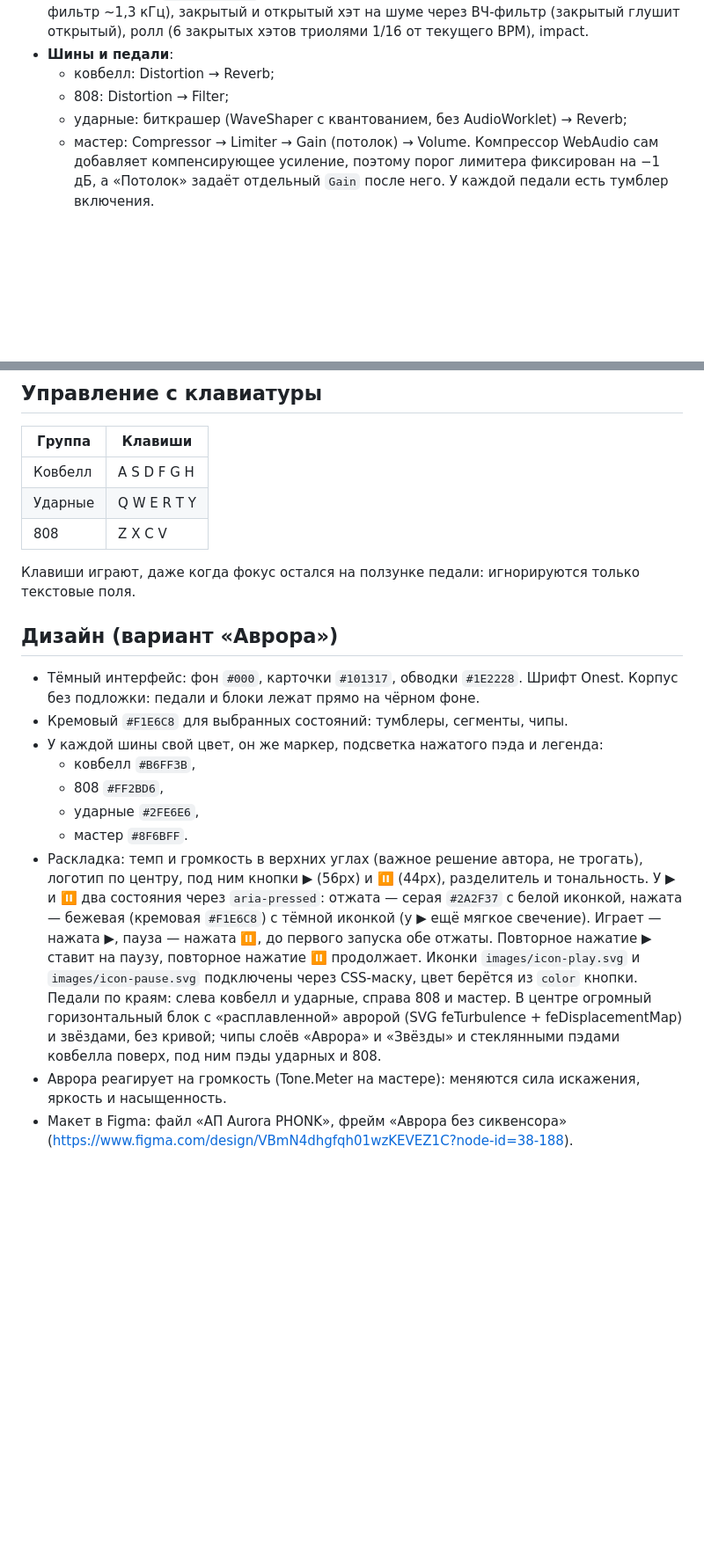
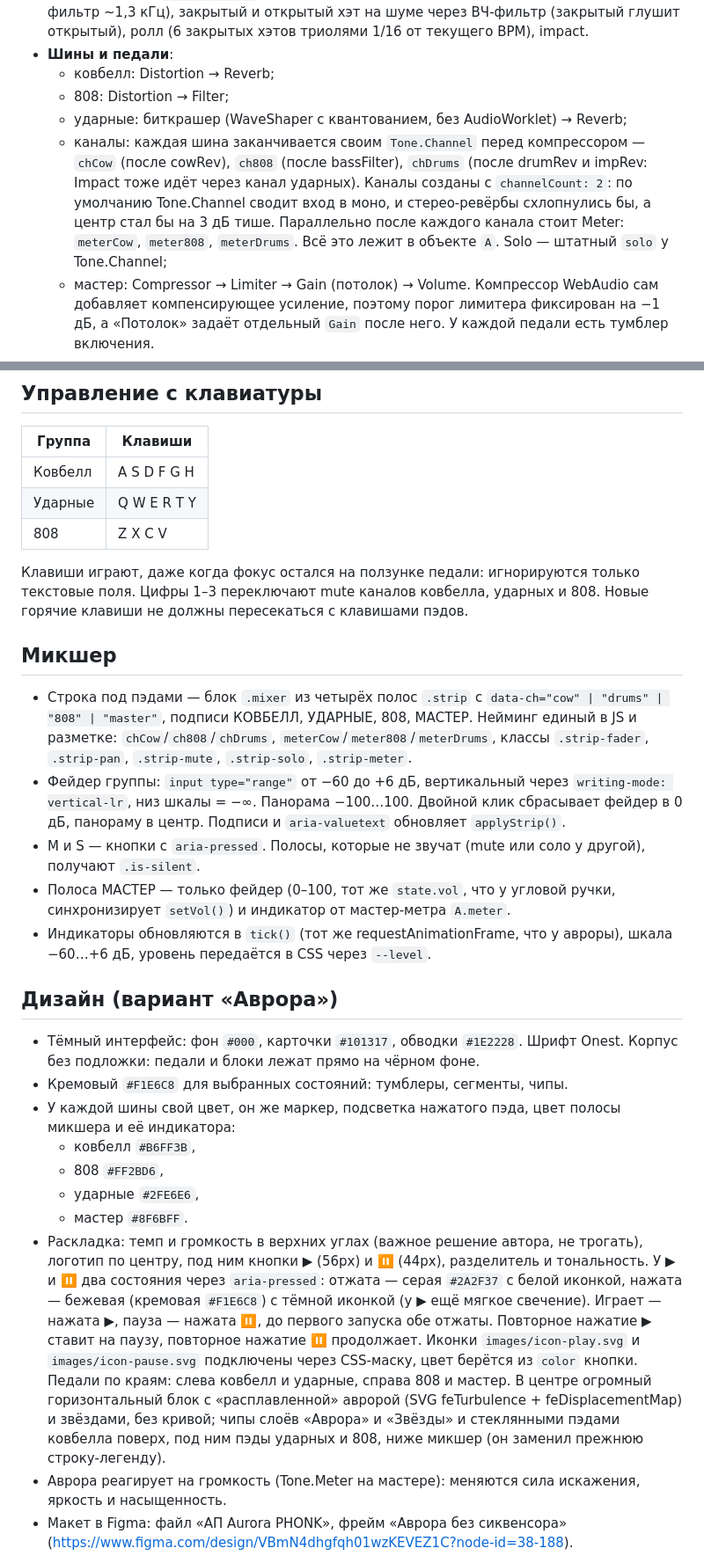
Before and after one commit to MathewHimself/Ap-Aurora-PHONK, a Markdown page: CLAUDE.md, 2 parts joined by grey strips. Shown at 88% size. Rendered like a GitHub page; blank space fills up the shorter version.

```diff
--- a/CLAUDE.md
+++ b/CLAUDE.md
@@ -32,6 +32,7 @@ images/               картинки и иконки (favicon.svg, иконк
   - ковбелл: Distortion → Reverb;
   - 808: Distortion → Filter;
   - ударные: биткрашер (WaveShaper с квантованием, без AudioWorklet) → Reverb;
+  - каналы: каждая шина заканчивается своим `Tone.Channel` перед компрессором — `chCow` (после cowRev), `ch808` (после bassFilter), `chDrums` (после drumRev и impRev: Impact тоже идёт через канал ударных). Каналы созданы с `channelCount: 2`: по умолчанию Tone.Channel сводит вход в моно, и стерео-ревёрбы схлопнулись бы, а центр стал бы на 3 дБ тише. Параллельно после каждого канала стоит Meter: `meterCow`, `meter808`, `meterDrums`. Всё это лежит в объекте `A`. Solo — штатный `solo` у Tone.Channel;
   - мастер: Compressor → Limiter → Gain (потолок) → Volume. Компрессор WebAudio сам добавляет компенсирующее усиление, поэтому порог лимитера фиксирован на −1 дБ, а «Потолок» задаёт отдельный `Gain` после него.
   У каждой педали есть тумблер включения.
 - Темп по умолчанию 130 BPM, тональность C# минор.
@@ -45,18 +46,26 @@ images/               картинки и иконки (favicon.svg, иконк
 | Ударные | Q W E R T Y |
 | 808 | Z X C V |
 
-Клавиши играют, даже когда фокус остался на ползунке педали: игнорируются только текстовые поля.
+Клавиши играют, даже когда фокус остался на ползунке педали: игнорируются только текстовые поля. Цифры 1–3 переключают mute каналов ковбелла, ударных и 808. Новые горячие клавиши не должны пересекаться с клавишами пэдов.
+
+## Микшер
+
+- Строка под пэдами — блок `.mixer` из четырёх полос `.strip` с `data-ch="cow" | "drums" | "808" | "master"`, подписи КОВБЕЛЛ, УДАРНЫЕ, 808, МАСТЕР. Нейминг единый в JS и разметке: `chCow`/`ch808`/`chDrums`, `meterCow`/`meter808`/`meterDrums`, классы `.strip-fader`, `.strip-pan`, `.strip-mute`, `.strip-solo`, `.strip-meter`.
+- Фейдер группы: `input type="range"` от −60 до +6 дБ, вертикальный через `writing-mode: vertical-lr`, низ шкалы = −∞. Панорама −100…100. Двойной клик сбрасывает фейдер в 0 дБ, панораму в центр. Подписи и `aria-valuetext` обновляет `applyStrip()`.
+- M и S — кнопки с `aria-pressed`. Полосы, которые не звучат (mute или соло у другой), получают `.is-silent`.
+- Полоса МАСТЕР — только фейдер (0–100, тот же `state.vol`, что у угловой ручки, синхронизирует `setVol()`) и индикатор от мастер-метра `A.meter`.
+- Индикаторы обновляются в `tick()` (тот же requestAnimationFrame, что у авроры), шкала −60…+6 дБ, уровень передаётся в CSS через `--level`.
 
 ## Дизайн (вариант «Аврора»)
 
 - Тёмный интерфейс: фон `#000`, карточки `#101317`, обводки `#1E2228`. Шрифт Onest. Корпус без подложки: педали и блоки лежат прямо на чёрном фоне.
 - Кремовый `#F1E6C8` для выбранных состояний: тумблеры, сегменты, чипы.
-- У каждой шины свой цвет, он же маркер, подсветка нажатого пэда и легенда:
+- У каждой шины свой цвет, он же маркер, подсветка нажатого пэда, цвет полосы микшера и её индикатора:
   - ковбелл `#B6FF3B`,
   - 808 `#FF2BD6`,
   - ударные `#2FE6E6`,
   - мастер `#8F6BFF`.
-- Раскладка: темп и громкость в верхних углах (важное решение автора, не трогать), логотип по центру, под ним кнопки ▶ (56px) и ⏸ (44px), разделитель и тональность. У ▶ и ⏸ два состояния через `aria-pressed`: отжата — серая `#2A2F37` с белой иконкой, нажата — бежевая (кремовая `#F1E6C8`) с тёмной иконкой (у ▶ ещё мягкое свечение). Играет — нажата ▶, пауза — нажата ⏸, до первого запуска обе отжаты. Повторное нажатие ▶ ставит на паузу, повторное нажатие ⏸ продолжает. Иконки `images/icon-play.svg` и `images/icon-pause.svg` подключены через CSS-маску, цвет берётся из `color` кнопки. Педали по краям: слева ковбелл и ударные, справа 808 и мастер. В центре огромный горизонтальный блок с «расплавленной» авророй (SVG feTurbulence + feDisplacementMap) и звёздами, без кривой; чипы слоёв «Аврора» и «Звёзды» и стеклянными пэдами ковбелла поверх, под ним пэды ударных и 808.
+- Раскладка: темп и громкость в верхних углах (важное решение автора, не трогать), логотип по центру, под ним кнопки ▶ (56px) и ⏸ (44px), разделитель и тональность. У ▶ и ⏸ два состояния через `aria-pressed`: отжата — серая `#2A2F37` с белой иконкой, нажата — бежевая (кремовая `#F1E6C8`) с тёмной иконкой (у ▶ ещё мягкое свечение). Играет — нажата ▶, пауза — нажата ⏸, до первого запуска обе отжаты. Повторное нажатие ▶ ставит на паузу, повторное нажатие ⏸ продолжает. Иконки `images/icon-play.svg` и `images/icon-pause.svg` подключены через CSS-маску, цвет берётся из `color` кнопки. Педали по краям: слева ковбелл и ударные, справа 808 и мастер. В центре огромный горизонтальный блок с «расплавленной» авророй (SVG feTurbulence + feDisplacementMap) и звёздами, без кривой; чипы слоёв «Аврора» и «Звёзды» и стеклянными пэдами ковбелла поверх, под ним пэды ударных и 808, ниже микшер (он заменил прежнюю строку-легенду).
 - Аврора реагирует на громкость (Tone.Meter на мастере): меняются сила искажения, яркость и насыщенность.
 - Макет в Figma: файл «АП Aurora PHONK», фрейм «Аврора без сиквенсора» (https://www.figma.com/design/VBmN4dhgfqh01wzKEVEZ1C?node-id=38-188).
 
```
Also changed, not shown: README.md (+14 -3 lines).
